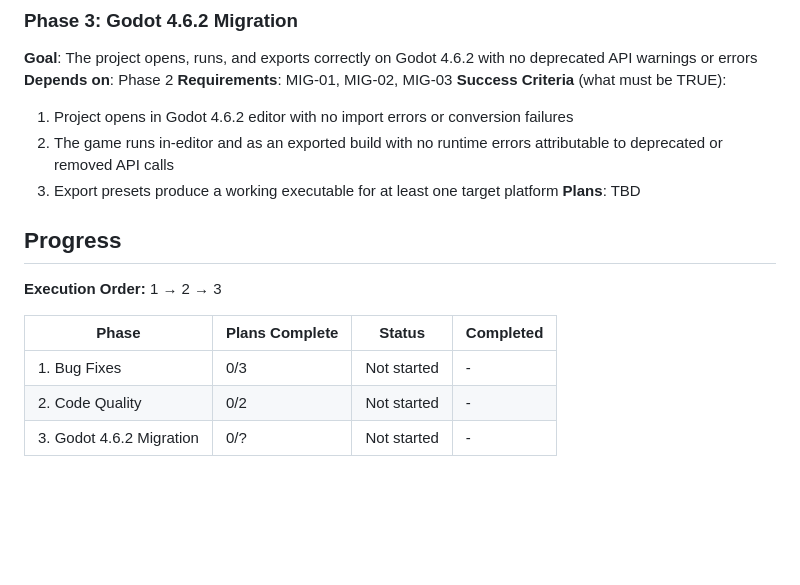
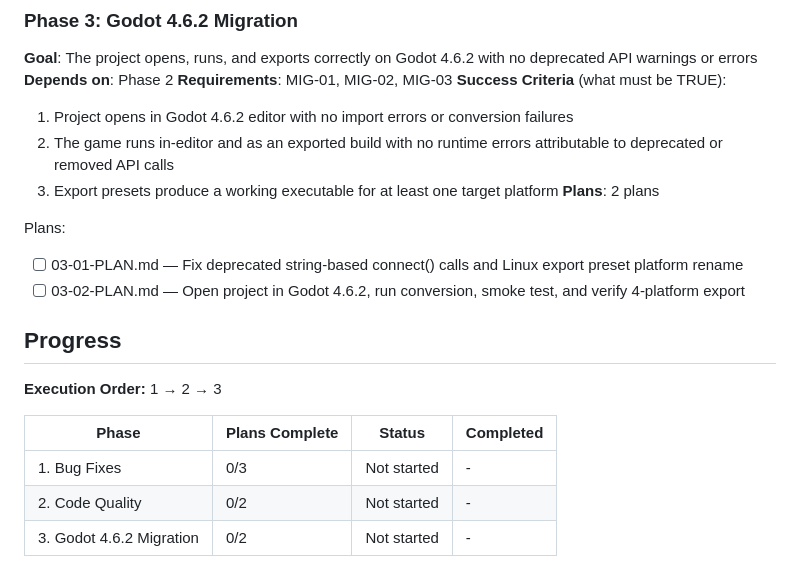
Before and after one commit to mkormout/graviton, a Markdown page: .planning/ROADMAP.md, the part around the change. Rendered like a GitHub page; blank space fills up the shorter version.

Commit message:
docs(03): create phase plan for Godot 4.6.2 migration

```diff
--- a/.planning/ROADMAP.md
+++ b/.planning/ROADMAP.md
@@ -54,7 +54,11 @@ Plans:
   1. Project opens in Godot 4.6.2 editor with no import errors or conversion failures
   2. The game runs in-editor and as an exported build with no runtime errors attributable to deprecated or removed API calls
   3. Export presets produce a working executable for at least one target platform
-**Plans**: TBD
+**Plans**: 2 plans
+
+Plans:
+- [ ] 03-01-PLAN.md — Fix deprecated string-based connect() calls and Linux export preset platform rename
+- [ ] 03-02-PLAN.md — Open project in Godot 4.6.2, run conversion, smoke test, and verify 4-platform export
 
 ## Progress
 
@@ -64,4 +68,4 @@ Plans:
 |-------|----------------|--------|-----------|
 | 1. Bug Fixes | 0/3 | Not started | - |
 | 2. Code Quality | 0/2 | Not started | - |
-| 3. Godot 4.6.2 Migration | 0/? | Not started | - |
+| 3. Godot 4.6.2 Migration | 0/2 | Not started | - |
```
Also changed, not shown: 2 other files.
